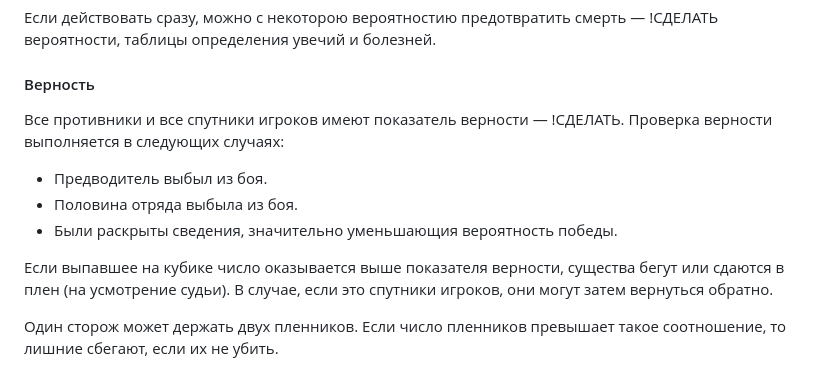
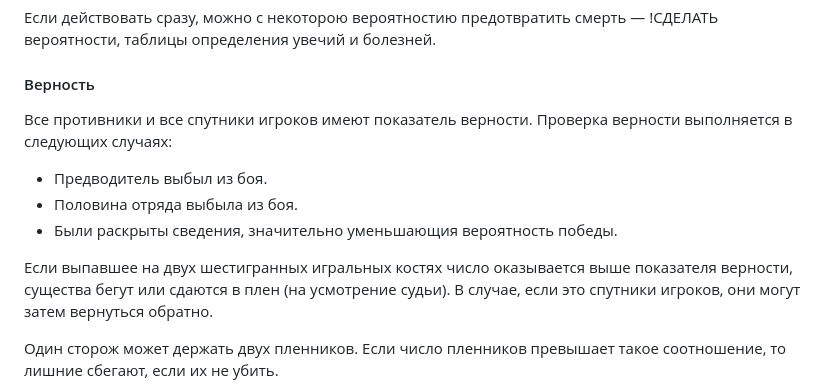
Before and after one commit to T-R-O-L-L/serdcelom, a Markdown page: 01—Подземелье.md, the part around the change. GitHub-like rendering.

```diff
--- a/01—Подземелье.md
+++ b/01—Подземелье.md
@@ -144,12 +144,12 @@
 
 #### Верность
 
-Все противники и все спутники игроков имеют показатель верности — !СДЕЛАТЬ. Проверка верности выполняется в следующих случаях:
+Все противники и все спутники игроков имеют показатель верности. Проверка верности выполняется в следующих случаях:
 * Предводитель выбыл из боя.
 * Половина отряда выбыла из боя.
 * Были раскрыты сведения, значительно уменьшающия вероятность победы.
 
-Если выпавшее на кубике число оказывается выше показателя верности, существа бегут или сдаются в плен (на усмотрение судьи). В случае, если это спутники игроков, они могут затем вернуться обратно.
+Если выпавшее на двух шестигранных игральных костях число оказывается выше показателя верности, существа бегут или сдаются в плен (на усмотрение судьи). В случае, если это спутники игроков, они могут затем вернуться обратно.
 
 Один сторож может держать двух пленников. Если число пленников превышает такое соотношение, то лишние сбегают, если их не убить.
 
```
